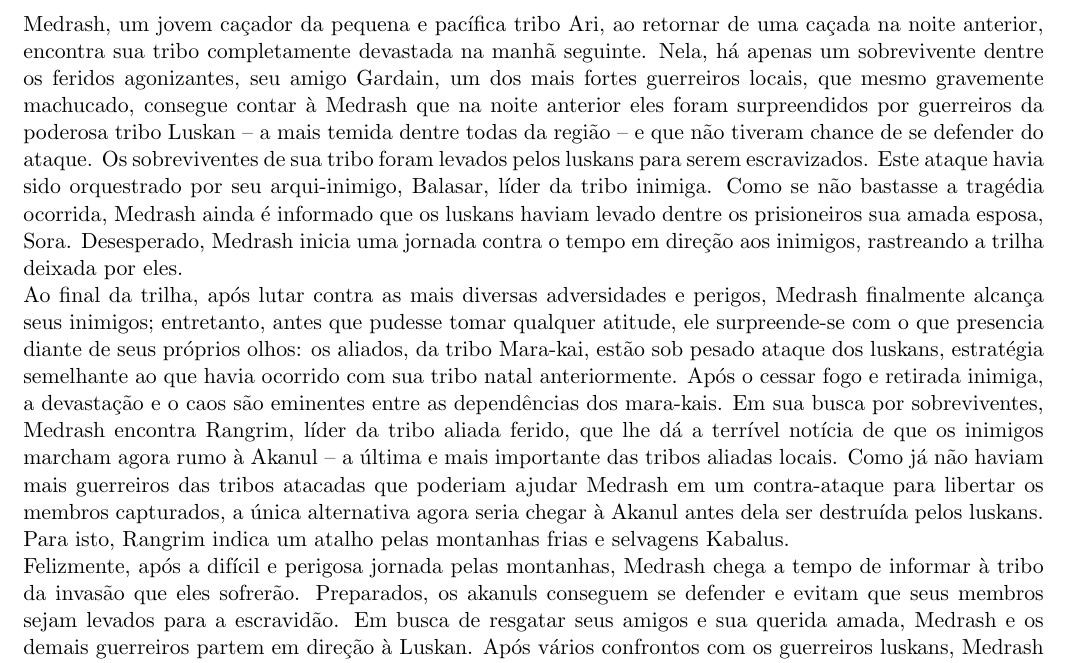
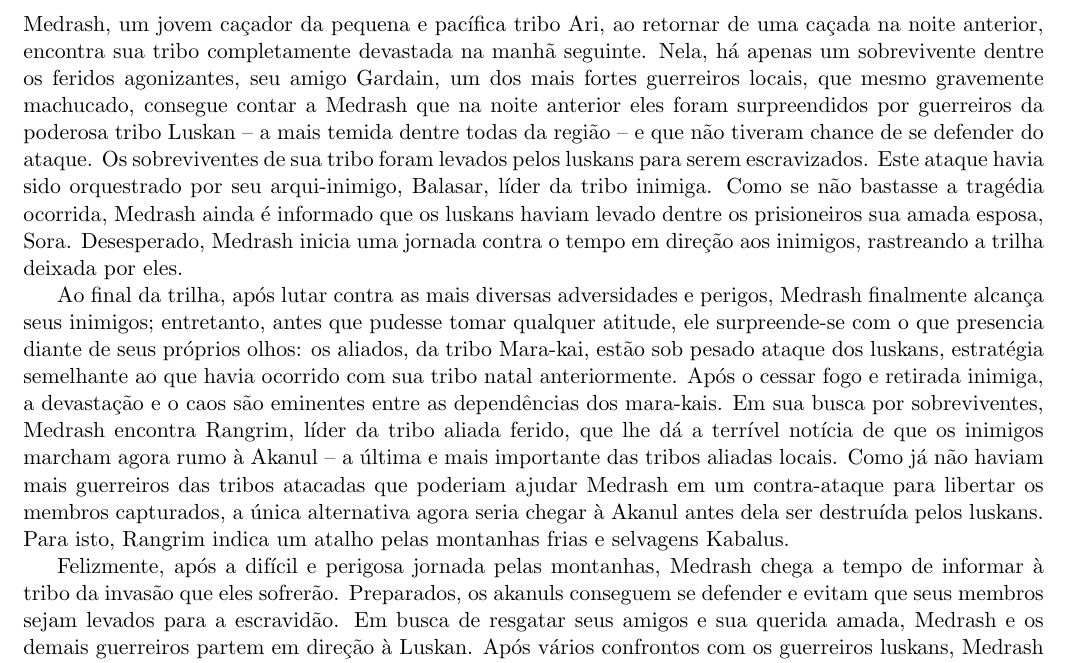
Before and after one commit to abelsiqueira/ia369-documentacao, a LaTeX document (gdd.tex, which reads visaoglobal.tex): part of page 3 of 7, cut so that both start at the same text. Compiled offline with pdfLaTeX.

Commit message:
Correções de paraǵrafo e gramática para o enredo

```diff
--- a/visaoglobal.tex
+++ b/visaoglobal.tex
@@ -1,6 +1,8 @@
 \section{Visão Global do Jogo}
 
 \subsection{Enredo}
-Medrash, um jovem caçador da pequena e pacífica tribo Ari, ao retornar de uma caçada na noite anterior, encontra sua tribo completamente devastada na manhã seguinte. Nela, há apenas um sobrevivente dentre os feridos agonizantes, seu amigo Gardain, um dos mais fortes guerreiros locais, que mesmo gravemente machucado, consegue contar à Medrash que na noite anterior eles foram surpreendidos por guerreiros da poderosa tribo Luskan – a mais temida dentre todas da região – e que não tiveram chance de se defender do ataque. Os sobreviventes de sua tribo foram levados pelos luskans para serem escravizados. Este ataque havia sido orquestrado por seu arqui-inimigo, Balasar, líder da tribo inimiga. Como se não bastasse a tragédia ocorrida, Medrash ainda é informado que os luskans haviam levado dentre os prisioneiros sua amada esposa, Sora.  Desesperado, Medrash inicia uma jornada contra o tempo em direção aos inimigos, rastreando a trilha deixada por eles. \\
-Ao final da trilha, após lutar contra as mais diversas adversidades e perigos, Medrash finalmente alcança seus inimigos; entretanto, antes que pudesse tomar qualquer atitude, ele  surpreende-se com o que presencia diante de seus próprios olhos: os aliados, da tribo Mara-kai, estão sob pesado ataque dos luskans, estratégia semelhante ao que havia ocorrido com sua tribo natal anteriormente. Após o cessar fogo e retirada inimiga, a devastação e o caos são eminentes entre as dependências dos mara-kais. Em sua busca por sobreviventes, Medrash encontra Rangrim, líder da tribo aliada ferido, que lhe dá a terrível notícia de que os inimigos marcham agora rumo à Akanul – a última e mais importante das tribos aliadas locais. Como já não haviam mais guerreiros das tribos atacadas que poderiam ajudar Medrash em um contra-ataque para libertar os membros capturados, a única alternativa agora seria chegar à Akanul antes dela ser destruída pelos luskans. Para isto, Rangrim indica um atalho pelas montanhas frias e selvagens Kabalus. \\
+Medrash, um jovem caçador da pequena e pacífica tribo Ari, ao retornar de uma caçada na noite anterior, encontra sua tribo completamente devastada na manhã seguinte. Nela, há apenas um sobrevivente dentre os feridos agonizantes, seu amigo Gardain, um dos mais fortes guerreiros locais, que mesmo gravemente machucado, consegue contar a Medrash que na noite anterior eles foram surpreendidos por guerreiros da poderosa tribo Luskan – a mais temida dentre todas da região – e que não tiveram chance de se defender do ataque. Os sobreviventes de sua tribo foram levados pelos luskans para serem escravizados. Este ataque havia sido orquestrado por seu arqui-inimigo, Balasar, líder da tribo inimiga. Como se não bastasse a tragédia ocorrida, Medrash ainda é informado que os luskans haviam levado dentre os prisioneiros sua amada esposa, Sora.  Desesperado, Medrash inicia uma jornada contra o tempo em direção aos inimigos, rastreando a trilha deixada por eles.
+
+Ao final da trilha, após lutar contra as mais diversas adversidades e perigos, Medrash finalmente alcança seus inimigos; entretanto, antes que pudesse tomar qualquer atitude, ele  surpreende-se com o que presencia diante de seus próprios olhos: os aliados, da tribo Mara-kai, estão sob pesado ataque dos luskans, estratégia semelhante ao que havia ocorrido com sua tribo natal anteriormente. Após o cessar fogo e retirada inimiga, a devastação e o caos são eminentes entre as dependências dos mara-kais. Em sua busca por sobreviventes, Medrash encontra Rangrim, líder da tribo aliada ferido, que lhe dá a terrível notícia de que os inimigos marcham agora rumo à Akanul – a última e mais importante das tribos aliadas locais. Como já não haviam mais guerreiros das tribos atacadas que poderiam ajudar Medrash em um contra-ataque para libertar os membros capturados, a única alternativa agora seria chegar à Akanul antes dela ser destruída pelos luskans. Para isto, Rangrim indica um atalho pelas montanhas frias e selvagens Kabalus.
+
 Felizmente, após a difícil e perigosa jornada pelas montanhas, Medrash chega a tempo de informar à tribo da invasão que eles sofrerão. Preparados, os akanuls conseguem se defender e evitam que seus membros sejam levados para a escravidão. Em busca de resgatar seus amigos e sua querida amada, Medrash e os demais guerreiros partem em direção à Luskan. Após vários confrontos com os guerreiros luskans, Medrash e os demais aliados conseguem libertar os escravos; contudo, sua amada não encontrava-se junto a eles: Sora estava com o temido Balasar. Para resgatá-la, Medrash terá que enfrentar seu algoz sozinho em uma batalha corpo-a-corpo de vida ou morte.
```
